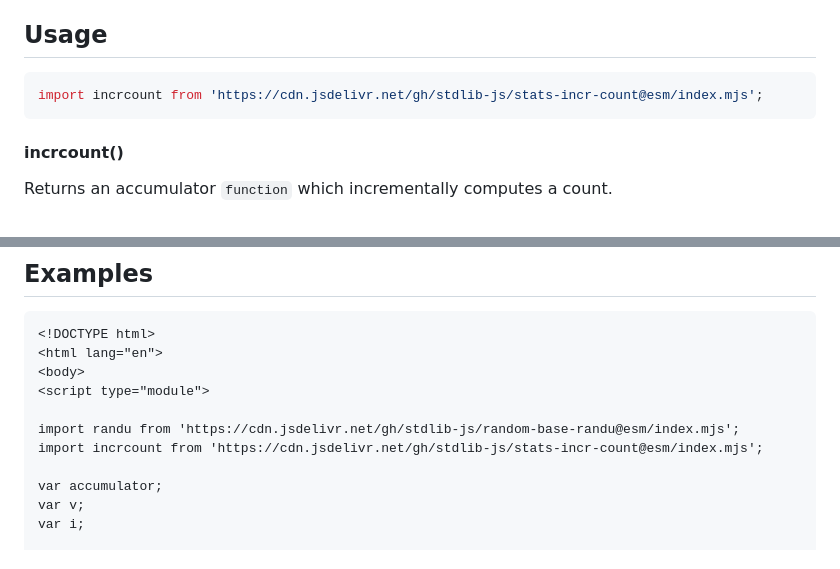
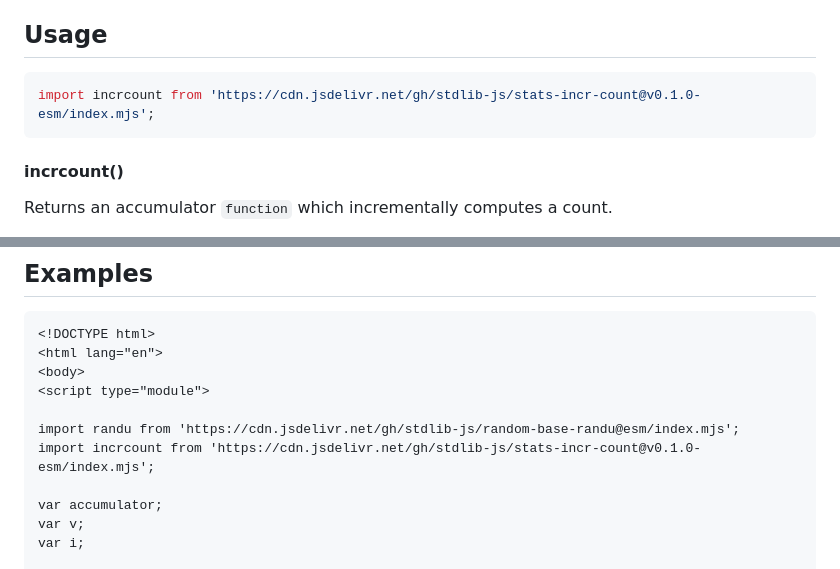
Before and after one commit to stdlib-js/stats-incr-count, a Markdown page: README.md, 2 parts joined by grey strips. Drawn GitHub-style.

Commit message:
Update README.md for ESM bundle v0.1.0

````diff
--- a/README.md
+++ b/README.md
@@ -42,7 +42,7 @@ limitations under the License.
 ## Usage
 
 ```javascript
-import incrcount from 'https://cdn.jsdelivr.net/gh/stdlib-js/stats-incr-count@esm/index.mjs';
+import incrcount from 'https://cdn.jsdelivr.net/gh/stdlib-js/stats-incr-count@v0.1.0-esm/index.mjs';
 ```
 
 #### incrcount()
@@ -90,7 +90,7 @@ count = accumulator();
 <script type="module">
 
 import randu from 'https://cdn.jsdelivr.net/gh/stdlib-js/random-base-randu@esm/index.mjs';
-import incrcount from 'https://cdn.jsdelivr.net/gh/stdlib-js/stats-incr-count@esm/index.mjs';
+import incrcount from 'https://cdn.jsdelivr.net/gh/stdlib-js/stats-incr-count@v0.1.0-esm/index.mjs';
 
 var accumulator;
 var v;
````
